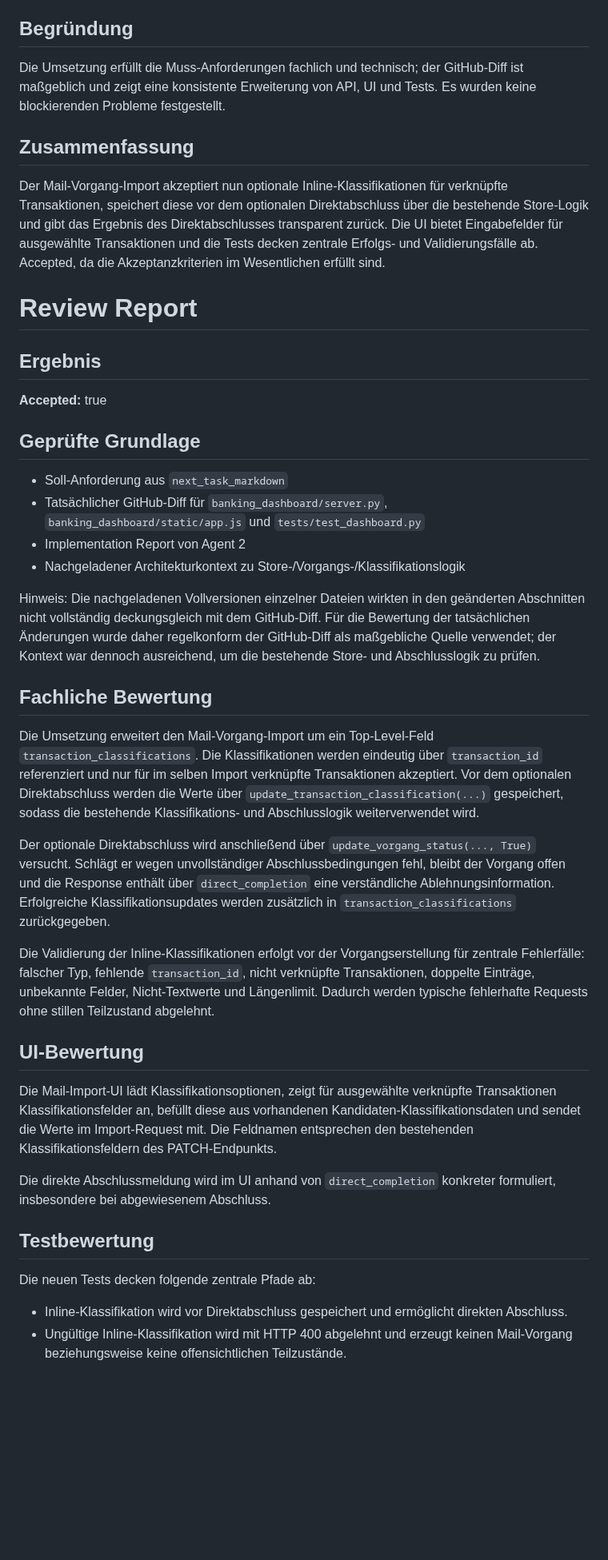
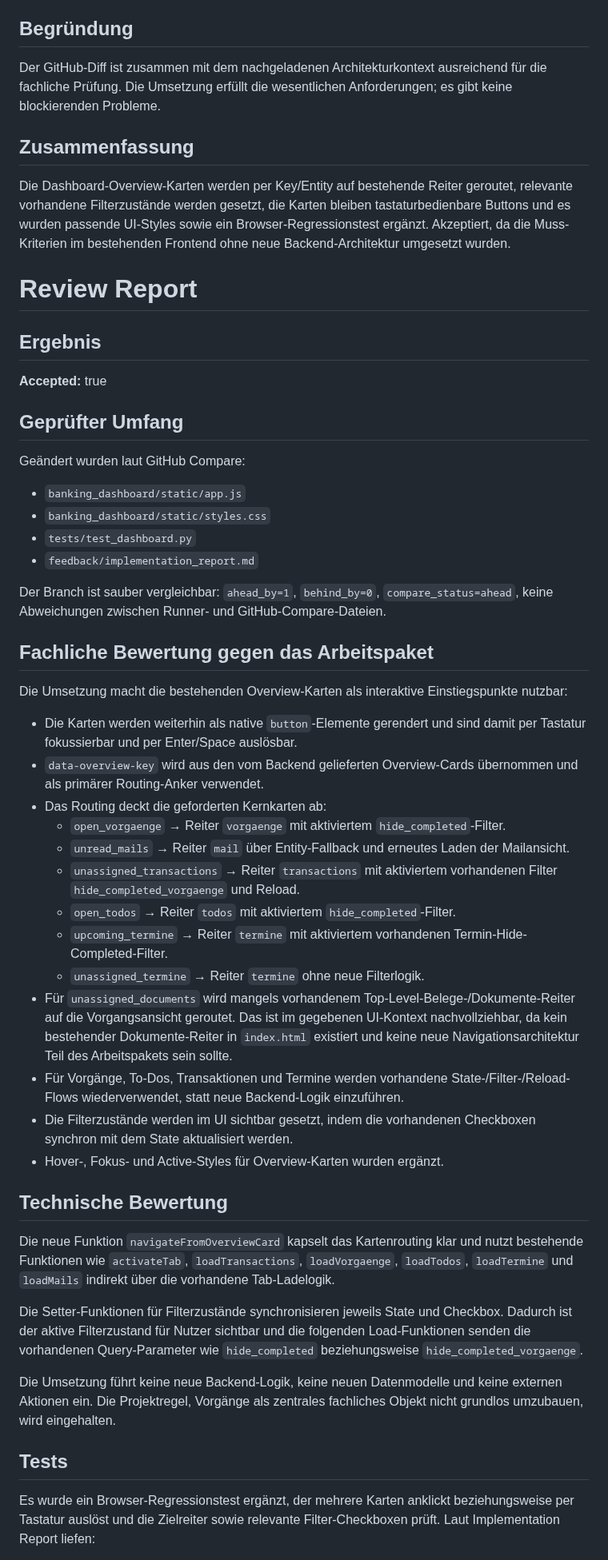
Before and after one commit to ChristophS/bsv-banking, a Markdown page: feedback/review-report.md, the part around one of its changes. Shown at 80% size. Drawn GitHub-style; blank space fills up the shorter version.

Commit message:
Updated backlog_review_suggestions

```diff
--- a/feedback/review-report.md
+++ b/feedback/review-report.md
@@ -8,11 +8,11 @@
 
 ## Begründung
 
-Die Umsetzung erfüllt die Muss-Anforderungen fachlich und technisch; der GitHub-Diff ist maßgeblich und zeigt eine konsistente Erweiterung von API, UI und Tests. Es wurden keine blockierenden Probleme festgestellt.
+Der GitHub-Diff ist zusammen mit dem nachgeladenen Architekturkontext ausreichend für die fachliche Prüfung. Die Umsetzung erfüllt die wesentlichen Anforderungen; es gibt keine blockierenden Probleme.
 
 ## Zusammenfassung
 
-Der Mail-Vorgang-Import akzeptiert nun optionale Inline-Klassifikationen für verknüpfte Transaktionen, speichert diese vor dem optionalen Direktabschluss über die bestehende Store-Logik und gibt das Ergebnis des Direktabschlusses transparent zurück. Die UI bietet Eingabefelder für ausgewählte Transaktionen und die Tests decken zentrale Erfolgs- und Validierungsfälle ab. Accepted, da die Akzeptanzkriterien im Wesentlichen erfüllt sind.
+Die Dashboard-Overview-Karten werden per Key/Entity auf bestehende Reiter geroutet, relevante vorhandene Filterzustände werden gesetzt, die Karten bleiben tastaturbedienbare Buttons und es wurden passende UI-Styles sowie ein Browser-Regressionstest ergänzt. Akzeptiert, da die Muss-Kriterien im bestehenden Frontend ohne neue Backend-Architektur umgesetzt wurden.
 
 # Review Report
 
@@ -20,33 +20,44 @@ Der Mail-Vorgang-Import akzeptiert nun optionale Inline-Klassifikationen für ve
 
 **Accepted:** true
 
-## Geprüfte Grundlage
+## Geprüfter Umfang
 
-- Soll-Anforderung aus `next_task_markdown`
-- Tatsächlicher GitHub-Diff für `banking_dashboard/server.py`, `banking_dashboard/static/app.js` und `tests/test_dashboard.py`
-- Implementation Report von Agent 2
-- Nachgeladener Architekturkontext zu Store-/Vorgangs-/Klassifikationslogik
+Geändert wurden laut GitHub Compare:
 
-Hinweis: Die nachgeladenen Vollversionen einzelner Dateien wirkten in den geänderten Abschnitten nicht vollständig deckungsgleich mit dem GitHub-Diff. Für die Bewertung der tatsächlichen Änderungen wurde daher regelkonform der GitHub-Diff als maßgebliche Quelle verwendet; der Kontext war dennoch ausreichend, um die bestehende Store- und Abschlusslogik zu prüfen.
+- `banking_dashboard/static/app.js`
+- `banking_dashboard/static/styles.css`
+- `tests/test_dashboard.py`
+- `feedback/implementation_report.md`
 
-## Fachliche Bewertung
+Der Branch ist sauber vergleichbar: `ahead_by=1`, `behind_by=0`, `compare_status=ahead`, keine Abweichungen zwischen Runner- und GitHub-Compare-Dateien.
 
-Die Umsetzung erweitert den Mail-Vorgang-Import um ein Top-Level-Feld `transaction_classifications`. Die Klassifikationen werden eindeutig über `transaction_id` referenziert und nur für im selben Import verknüpfte Transaktionen akzeptiert. Vor dem optionalen Direktabschluss werden die Werte über `update_transaction_classification(...)` gespeichert, sodass die bestehende Klassifikations- und Abschlusslogik weiterverwendet wird.
+## Fachliche Bewertung gegen das Arbeitspaket
 
-Der optionale Direktabschluss wird anschließend über `update_vorgang_status(..., True)` versucht. Schlägt er wegen unvollständiger Abschlussbedingungen fehl, bleibt der Vorgang offen und die Response enthält über `direct_completion` eine verständliche Ablehnungsinformation. Erfolgreiche Klassifikationsupdates werden zusätzlich in `transaction_classifications` zurückgegeben.
+Die Umsetzung macht die bestehenden Overview-Karten als interaktive Einstiegspunkte nutzbar:
 
-Die Validierung der Inline-Klassifikationen erfolgt vor der Vorgangserstellung für zentrale Fehlerfälle: falscher Typ, fehlende `transaction_id`, nicht verknüpfte Transaktionen, doppelte Einträge, unbekannte Felder, Nicht-Textwerte und Längenlimit. Dadurch werden typische fehlerhafte Requests ohne stillen Teilzustand abgelehnt.
+- Die Karten werden weiterhin als native `button`-Elemente gerendert und sind damit per Tastatur fokussierbar und per Enter/Space auslösbar.
+- `data-overview-key` wird aus den vom Backend gelieferten Overview-Cards übernommen und als primärer Routing-Anker verwendet.
+- Das Routing deckt die geforderten Kernkarten ab:
+  - `open_vorgaenge` → Reiter `vorgaenge` mit aktiviertem `hide_completed`-Filter.
+  - `unread_mails` → Reiter `mail` über Entity-Fallback und erneutes Laden der Mailansicht.
+  - `unassigned_transactions` → Reiter `transactions` mit aktiviertem vorhandenen Filter `hide_completed_vorgaenge` und Reload.
+  - `open_todos` → Reiter `todos` mit aktiviertem `hide_completed`-Filter.
+  - `upcoming_termine` → Reiter `termine` mit aktiviertem vorhandenen Termin-Hide-Completed-Filter.
+  - `unassigned_termine` → Reiter `termine` ohne neue Filterlogik.
+- Für `unassigned_documents` wird mangels vorhandenem Top-Level-Belege-/Dokumente-Reiter auf die Vorgangsansicht geroutet. Das ist im gegebenen UI-Kontext nachvollziehbar, da kein bestehender Dokumente-Reiter in `index.html` existiert und keine neue Navigationsarchitektur Teil des Arbeitspakets sein sollte.
+- Für Vorgänge, To-Dos, Transaktionen und Termine werden vorhandene State-/Filter-/Reload-Flows wiederverwendet, statt neue Backend-Logik einzuführen.
+- Die Filterzustände werden im UI sichtbar gesetzt, indem die vorhandenen Checkboxen synchron mit dem State aktualisiert werden.
+- Hover-, Fokus- und Active-Styles für Overview-Karten wurden ergänzt.
 
-## UI-Bewertung
+## Technische Bewertung
 
-Die Mail-Import-UI lädt Klassifikationsoptionen, zeigt für ausgewählte verknüpfte Transaktionen Klassifikationsfelder an, befüllt diese aus vorhandenen Kandidaten-Klassifikationsdaten und sendet die Werte im Import-Request mit. Die Feldnamen entsprechen den bestehenden Klassifikationsfeldern des PATCH-Endpunkts.
+Die neue Funktion `navigateFromOverviewCard` kapselt das Kartenrouting klar und nutzt bestehende Funktionen wie `activateTab`, `loadTransactions`, `loadVorgaenge`, `loadTodos`, `loadTermine` und `loadMails` indirekt über die vorhandene Tab-Ladelogik.
 
-Die direkte Abschlussmeldung wird im UI anhand von `direct_completion` konkreter formuliert, insbesondere bei abgewiesenem Abschluss.
+Die Setter-Funktionen für Filterzustände synchronisieren jeweils State und Checkbox. Dadurch ist der aktive Filterzustand für Nutzer sichtbar und die folgenden Load-Funktionen senden die vorhandenen Query-Parameter wie `hide_completed` beziehungsweise `hide_completed_vorgaenge`.
 
-## Testbewertung
+Die Umsetzung führt keine neue Backend-Logik, keine neuen Datenmodelle und keine externen Aktionen ein. Die Projektregel, Vorgänge als zentrales fachliches Objekt nicht grundlos umzubauen, wird eingehalten.
 
-Die neuen Tests decken folgende zentrale Pfade ab:
+## Tests
 
-- Inline-Klassifikation wird vor Direktabschluss gespeichert und ermöglicht direkten Abschluss.
-- Ungültige Inline-Klassifikation wird mit HTTP 400 abgelehnt und erzeugt keinen Mail-Vorgang beziehungsweise keine offensichtlichen Teilzustände.
+Es wurde ein Browser-Regressionstest ergänzt, der mehrere Karten anklickt beziehungsweise per Tastatur auslöst und die Zielreiter sowie relevante Filter-Checkboxen prüft. Laut Implementation Report liefen:
 
```
Also changed, not shown: other parts of feedback/review-report.md (+9 -7 lines).
